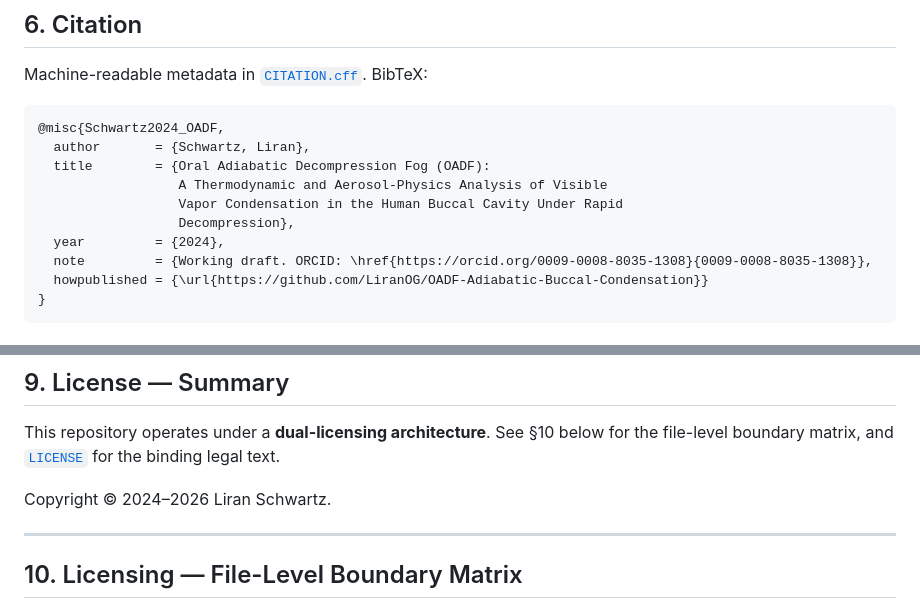
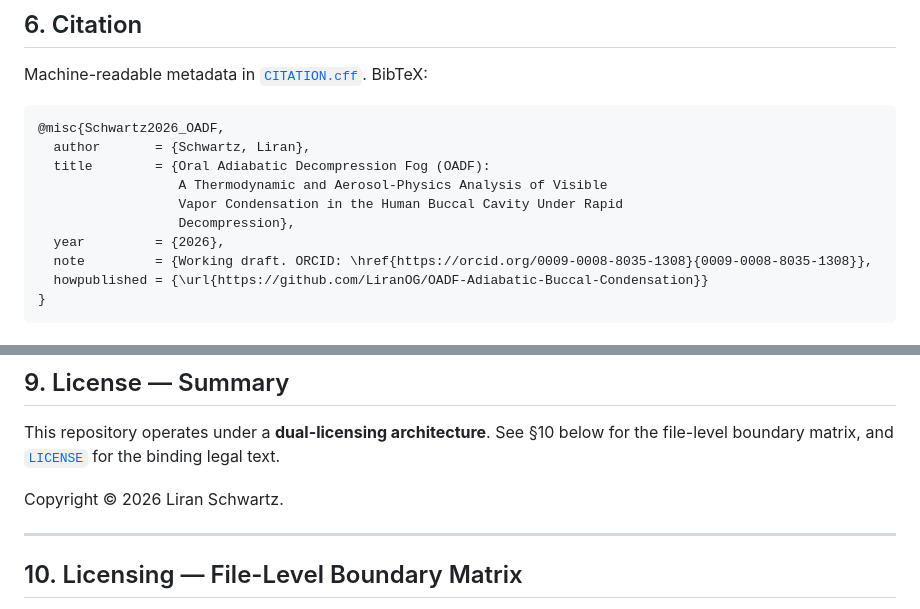
Before and after one commit to LiranOG/OADF-Adiabatic-Buccal-Condensation, a Markdown page: README.md, 2 parts joined by grey strips. GitHub-like rendering.

Commit message:
Update citation year and copyright notice to 2026

````diff
--- a/README.md
+++ b/README.md
@@ -177,13 +177,13 @@ make help
 Machine-readable metadata in [`CITATION.cff`](CITATION.cff). BibTeX:
 
 ```bibtex
-@misc{Schwartz2024_OADF,
+@misc{Schwartz2026_OADF,
   author       = {Schwartz, Liran},
   title        = {Oral Adiabatic Decompression Fog (OADF):
                   A Thermodynamic and Aerosol-Physics Analysis of Visible
                   Vapor Condensation in the Human Buccal Cavity Under Rapid
                   Decompression},
-  year         = {2024},
+  year         = {2026},
   note         = {Working draft. ORCID: \href{https://orcid.org/0009-0008-8035-1308}{0009-0008-8035-1308}},
   howpublished = {\url{https://github.com/LiranOG/OADF-Adiabatic-Buccal-Condensation}}
 }
@@ -208,7 +208,7 @@ This repository operates under a **dual-licensing architecture**. See §10
 below for the file-level boundary matrix, and [`LICENSE`](LICENSE) for the
 binding legal text.
 
-Copyright © 2024–2026 Liran Schwartz.
+Copyright © 2026 Liran Schwartz.
 
 ---
 
````
